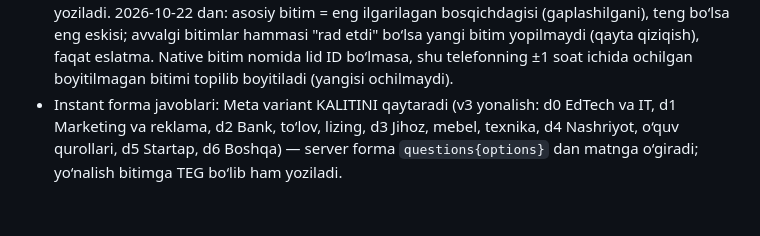
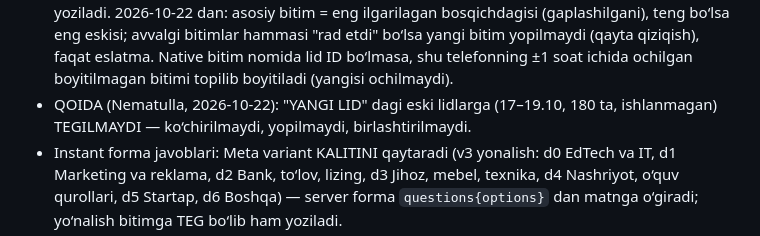
Before and after one commit to nematulla17/oquvmarkazlarforumi, a Markdown page: CLAUDE.md, the part around the change. GitHub-like rendering; blank space fills up the shorter version.

Commit message:
Qoida: YANGI LID dagi eski lidlarga tegilmaydi
Co-Authored-By: Claude Opus 5.5 <noreply@anthropic.com>

```diff
--- a/CLAUDE.md
+++ b/CLAUDE.md
@@ -130,6 +130,8 @@ t.me/oquvmarkazlarforumi ga yo‘naltiriladi.
   2026-10-22 dan: asosiy bitim = eng ilgarilagan bosqichdagisi (gaplashilgani), teng bo‘lsa eng eskisi; avvalgi
   bitimlar hammasi "rad etdi" bo‘lsa yangi bitim yopilmaydi (qayta qiziqish), faqat eslatma. Native bitim nomida
   lid ID bo‘lmasa, shu telefonning ±1 soat ichida ochilgan boyitilmagan bitimi topilib boyitiladi (yangisi ochilmaydi).
+- QOIDA (Nematulla, 2026-10-22): "YANGI LID" dagi eski lidlarga (17–19.10, 180 ta, ishlanmagan) TEGILMAYDI —
+  ko‘chirilmaydi, yopilmaydi, birlashtirilmaydi.
 - Instant forma javoblari: Meta variant KALITINI qaytaradi (v3 yonalish: d0 EdTech va IT, d1 Marketing va reklama,
   d2 Bank, to‘lov, lizing, d3 Jihoz, mebel, texnika, d4 Nashriyot, o‘quv qurollari, d5 Startap, d6 Boshqa) —
   server forma `questions{options}` dan matnga o‘giradi; yo‘nalish bitimga TEG bo‘lib ham yoziladi.
```
